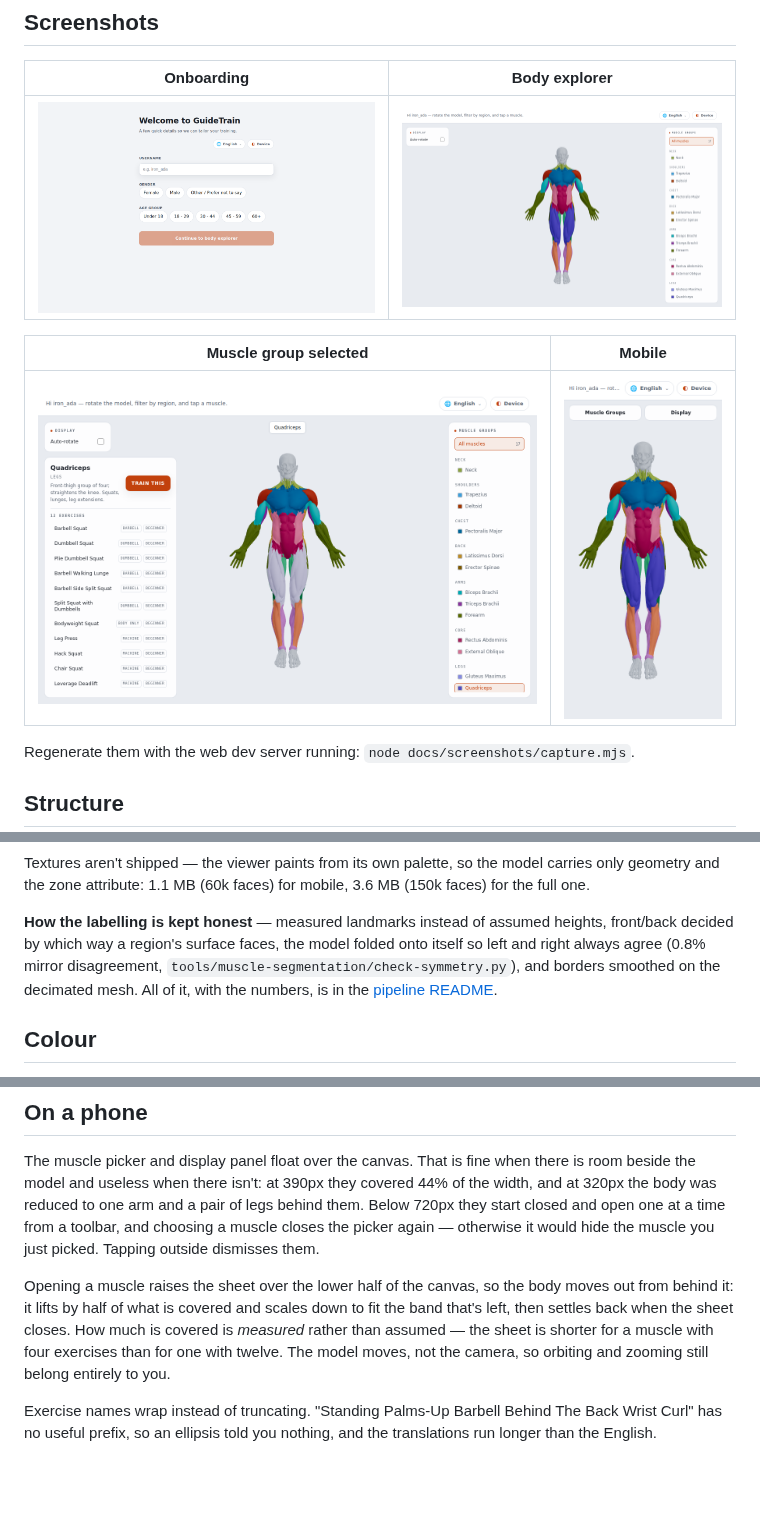
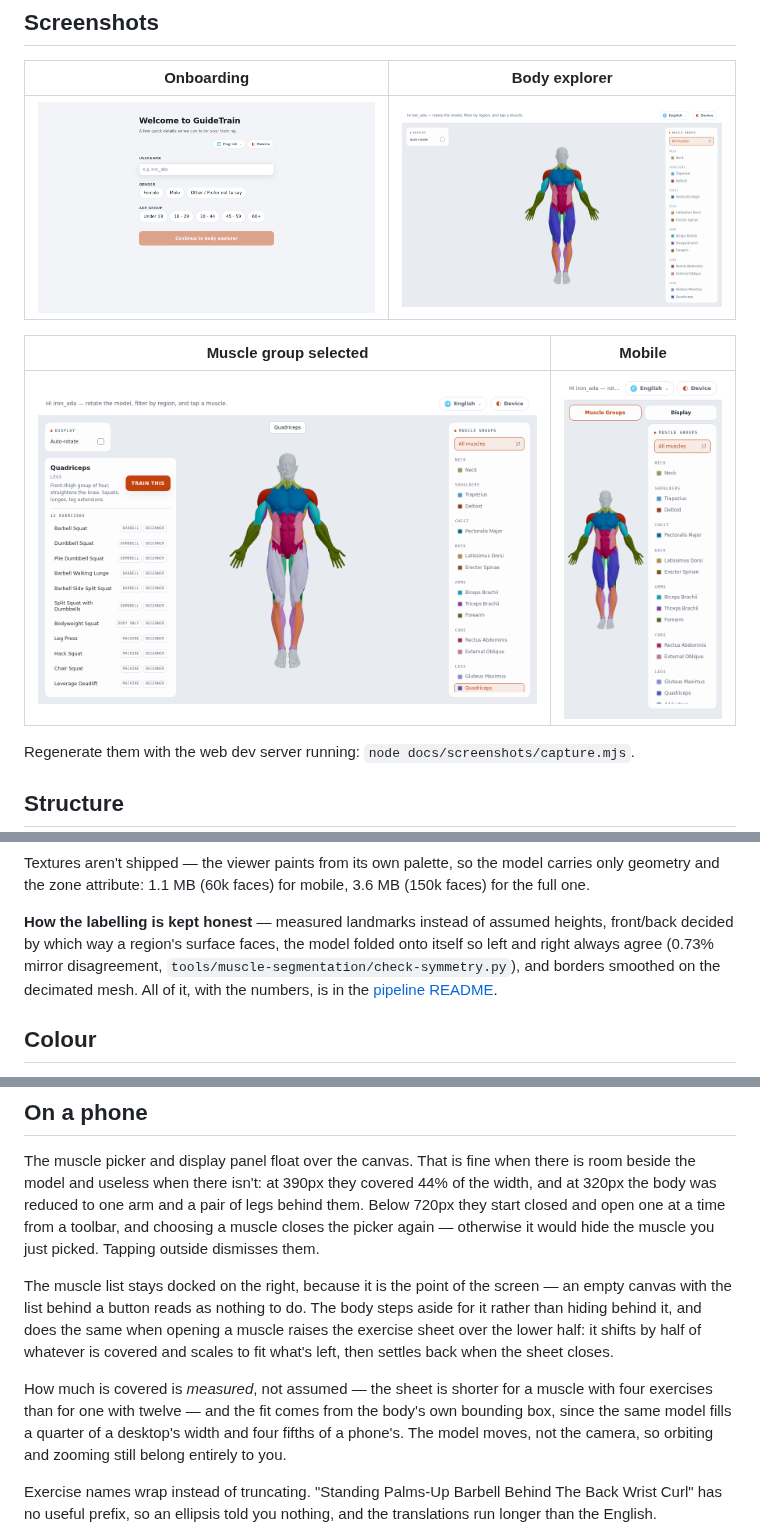
Before and after one commit to defsix/guidetrain, a Markdown page: README.md, 3 parts joined by grey strips. Rendered like a GitHub page; pictures changed too: docs/screenshots/02-explorer.png, docs/screenshots/03-muscle-selected.png, docs/screenshots/04-mobile.png; blank space fills up the shorter version.

```diff
--- a/README.md
+++ b/README.md
@@ -52,7 +52,7 @@ carries only geometry and the zone attribute: 1.1 MB (60k faces) for mobile,
 
 **How the labelling is kept honest** — measured landmarks instead of assumed
 heights, front/back decided by which way a region's surface faces, the model
-folded onto itself so left and right always agree (0.8% mirror disagreement,
+folded onto itself so left and right always agree (0.73% mirror disagreement,
 `tools/muscle-segmentation/check-symmetry.py`), and borders smoothed on the
 decimated mesh. All of it, with the numbers, is in the
 [pipeline README](tools/muscle-segmentation/README.md).
@@ -193,12 +193,18 @@ pair of legs behind them. Below 720px they start closed and open one at a time
 from a toolbar, and choosing a muscle closes the picker again — otherwise it
 would hide the muscle you just picked. Tapping outside dismisses them.
 
-Opening a muscle raises the sheet over the lower half of the canvas, so the
-body moves out from behind it: it lifts by half of what is covered and scales
-down to fit the band that's left, then settles back when the sheet closes. How
-much is covered is *measured* rather than assumed — the sheet is shorter for a
-muscle with four exercises than for one with twelve. The model moves, not the
-camera, so orbiting and zooming still belong entirely to you.
+The muscle list stays docked on the right, because it is the point of the
+screen — an empty canvas with the list behind a button reads as nothing to do.
+The body steps aside for it rather than hiding behind it, and does the same
+when opening a muscle raises the exercise sheet over the lower half: it shifts
+by half of whatever is covered and scales to fit what's left, then settles back
+when the sheet closes.
+
+How much is covered is *measured*, not assumed — the sheet is shorter for a
+muscle with four exercises than for one with twelve — and the fit comes from
+the body's own bounding box, since the same model fills a quarter of a
+desktop's width and four fifths of a phone's. The model moves, not the camera,
+so orbiting and zooming still belong entirely to you.
 
 Exercise names wrap instead of truncating. "Standing Palms-Up Barbell Behind
 The Back Wrist Curl" has no useful prefix, so an ellipsis told you nothing, and
```
Also changed, not shown: CHANGELOG.md (+16 -0 lines), tools/muscle-segmentation/README.md (+46 -1 lines), 5 other files.
